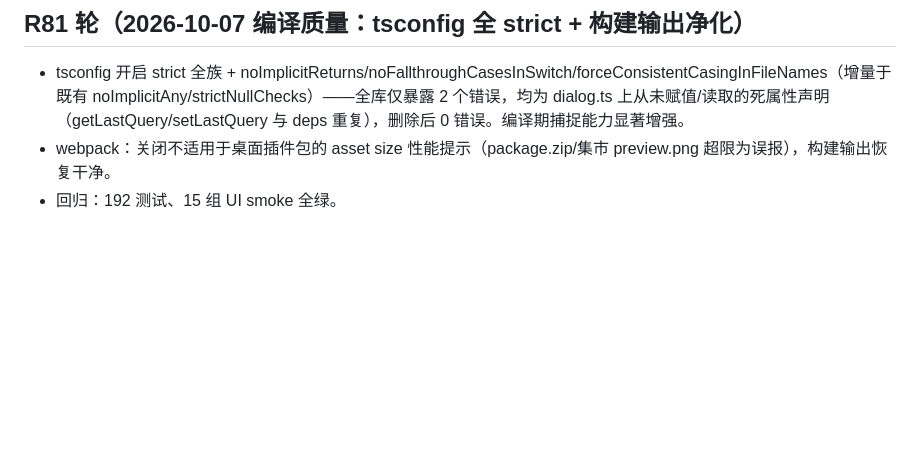
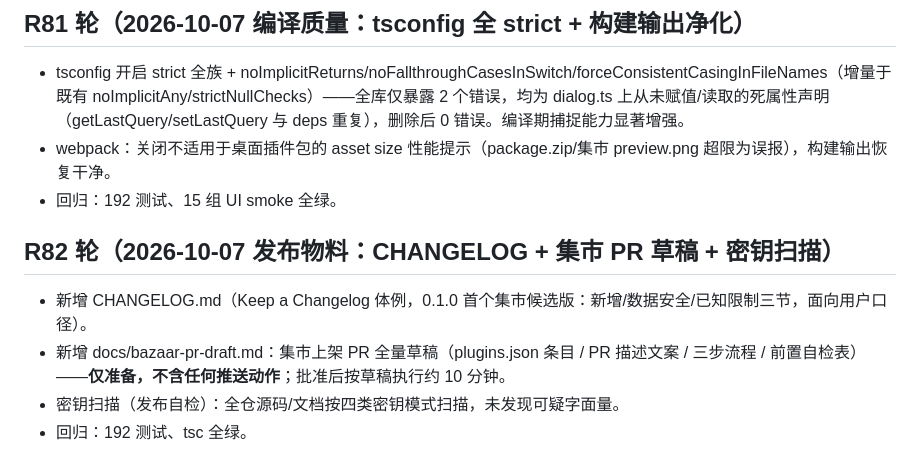
Before and after one commit to ai68298100/xiaolv-common, a Markdown page: docs/dev-plan-2026-10-06.md, the part around the change. Drawn GitHub-style; blank space fills up the shorter version.

Commit message:
R82：发布物料——CHANGELOG.md（0.1.0 候选版）+ 集市 PR 草稿（docs/bazaar-pr-draft.md，仅准备不推送）+ 全仓密钥扫描通过

```diff
--- a/docs/dev-plan-2026-10-06.md
+++ b/docs/dev-plan-2026-10-06.md
@@ -992,3 +992,10 @@
 - tsconfig 开启 strict 全族 + noImplicitReturns/noFallthroughCasesInSwitch/forceConsistentCasingInFileNames（增量于既有 noImplicitAny/strictNullChecks）——全库仅暴露 2 个错误，均为 dialog.ts 上从未赋值/读取的死属性声明（getLastQuery/setLastQuery 与 deps 重复），删除后 0 错误。编译期捕捉能力显著增强。
 - webpack：关闭不适用于桌面插件包的 asset size 性能提示（package.zip/集市 preview.png 超限为误报），构建输出恢复干净。
 - 回归：192 测试、15 组 UI smoke 全绿。
+
+## R82 轮（2026-10-07 发布物料：CHANGELOG + 集市 PR 草稿 + 密钥扫描）
+
+- 新增 CHANGELOG.md（Keep a Changelog 体例，0.1.0 首个集市候选版：新增/数据安全/已知限制三节，面向用户口径）。
+- 新增 docs/bazaar-pr-draft.md：集市上架 PR 全量草稿（plugins.json 条目 / PR 描述文案 / 三步流程 / 前置自检表）——**仅准备，不含任何推送动作**；批准后按草稿执行约 10 分钟。
+- 密钥扫描（发布自检）：全仓源码/文档按四类密钥模式扫描，未发现可疑字面量。
+- 回归：192 测试、tsc 全绿。
```
Also changed, not shown: CHANGELOG.md (added, +30 -0 lines), docs/bazaar-pr-draft.md (added, +50 -0 lines).
